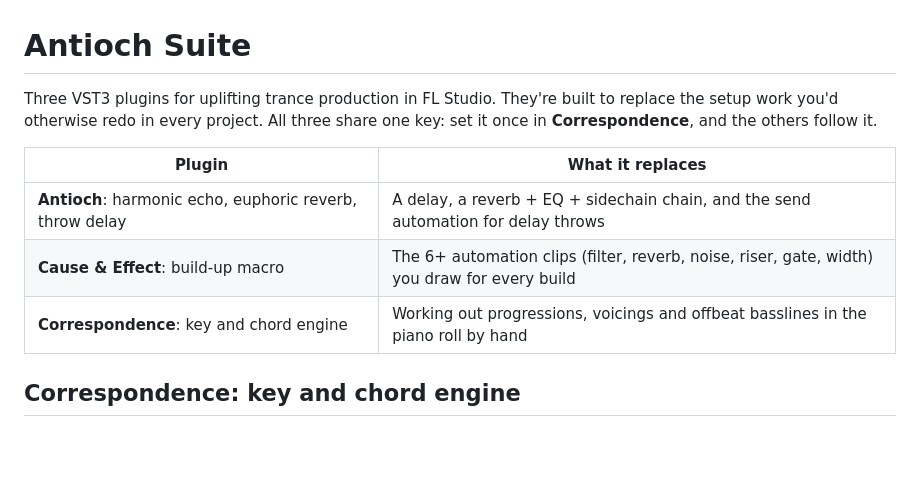
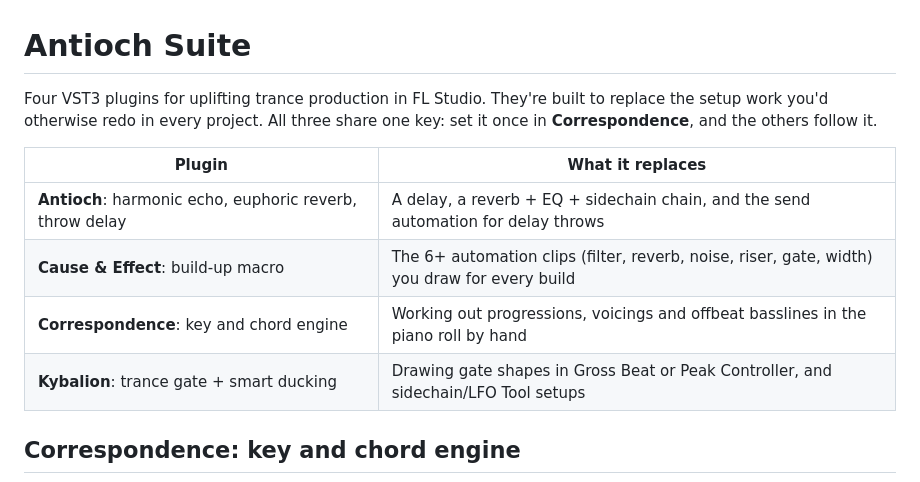
Before and after one commit to ModernHermeticist/Antioch, a Markdown page: README.md, the part around one of its changes. Drawn GitHub-style; blank space fills up the shorter version.

```diff
--- a/README.md
+++ b/README.md
@@ -1,6 +1,6 @@
 # Antioch Suite
 
-Three VST3 plugins for uplifting trance production in FL Studio. They're built to replace
+Four VST3 plugins for uplifting trance production in FL Studio. They're built to replace
 the setup work you'd otherwise redo in every project. All three share one key: set it once
 in **Correspondence**, and the others follow it.
 
@@ -9,6 +9,7 @@ in **Correspondence**, and the others follow it.
 | **Antioch**: harmonic echo, euphoric reverb, throw delay | A delay, a reverb + EQ + sidechain chain, and the send automation for delay throws |
 | **Cause & Effect**: build-up macro | The 6+ automation clips (filter, reverb, noise, riser, gate, width) you draw for every build |
 | **Correspondence**: key and chord engine | Working out progressions, voicings and offbeat basslines in the piano roll by hand |
+| **Kybalion**: trance gate + smart ducking | Drawing gate shapes in Gross Beat or Peak Controller, and sidechain/LFO Tool setups |
 
 ## Correspondence: key and chord engine
 
```
Also changed, not shown: other parts of README.md (+48 -5 lines), docs/kybalion_polarity.png (added), docs/kybalion_rhythm.png (added), 11 other files.
